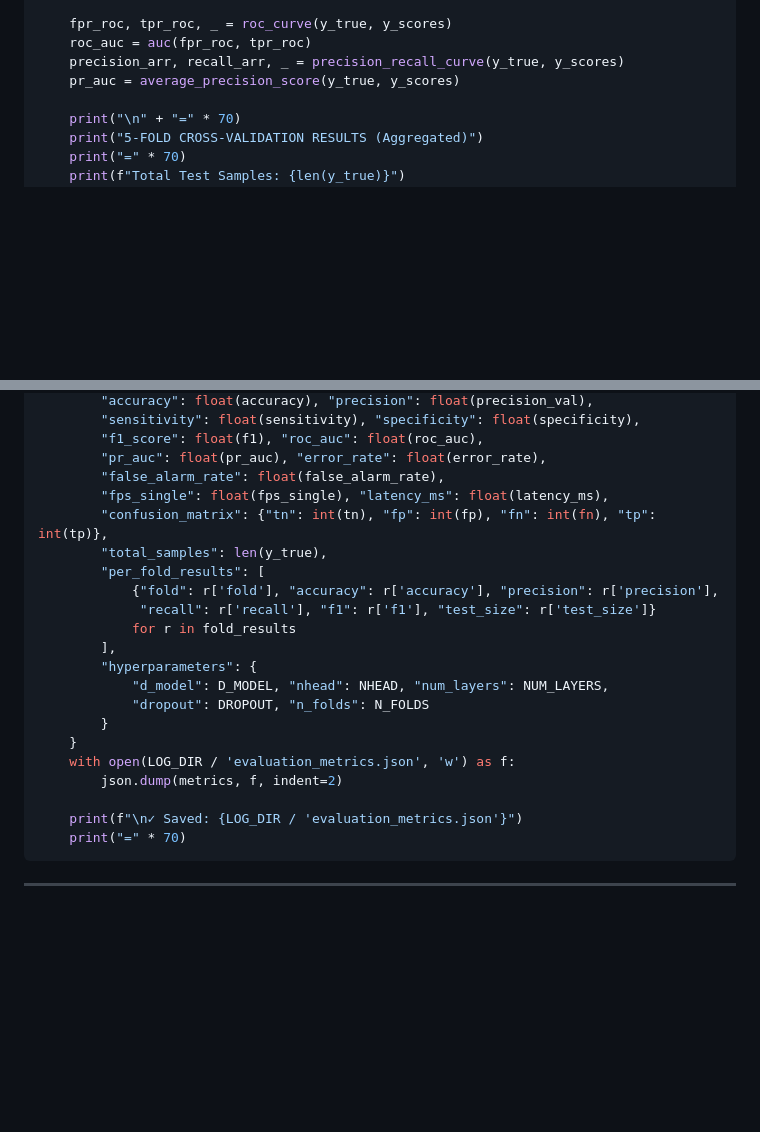
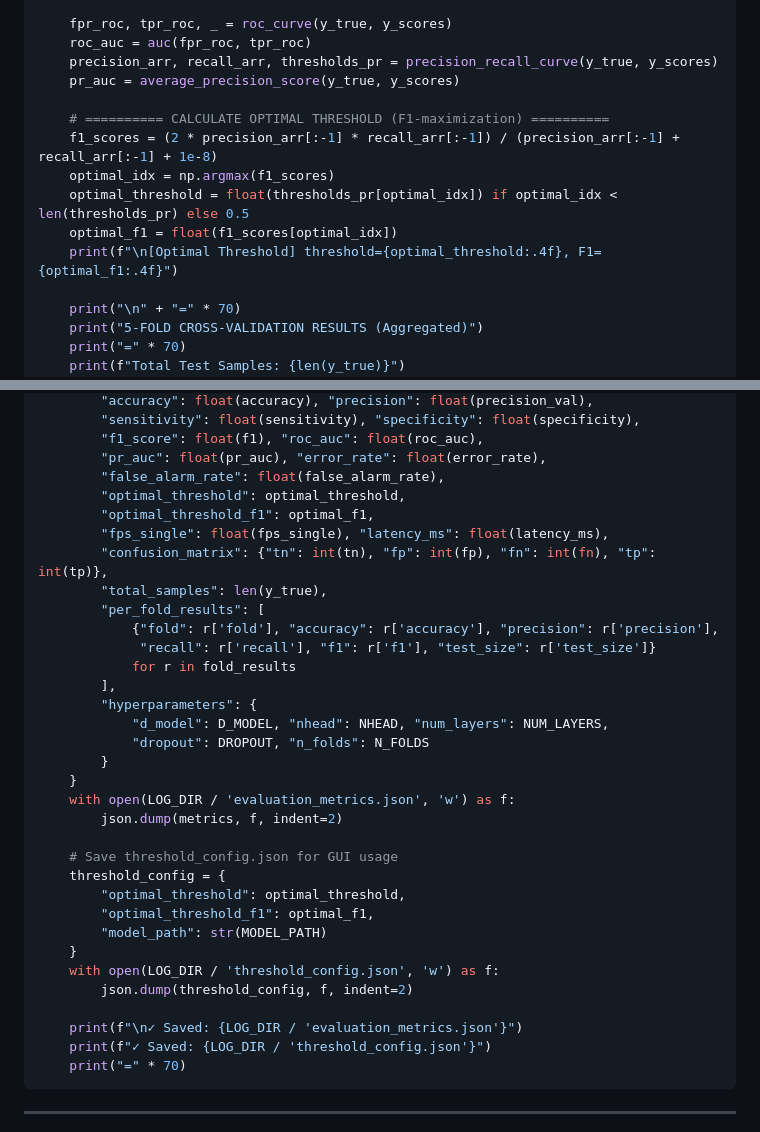
Before and after one commit to phamduyen112004-gif/fall_detection, a Markdown page: kaggle_notebook_cells.md, 2 parts joined by grey strips. GitHub-like rendering; blank space fills up the shorter version.

Commit message:
feat: add optimal threshold calculation in evaluation cell
- Calculate optimal threshold using F1-score maximization from precision_recall_curve
- Save optimal_threshold and optimal_threshold_f1 to evaluation_metrics.json
- Save threshold_config.json for GUI usage
- GUI loads threshold dynamically from config file

Co-authored-by: Cursor <cursoragent@cursor.com>

````diff
--- a/kaggle_notebook_cells.md
+++ b/kaggle_notebook_cells.md
@@ -675,8 +675,15 @@ else:
 
     fpr_roc, tpr_roc, _ = roc_curve(y_true, y_scores)
     roc_auc = auc(fpr_roc, tpr_roc)
-    precision_arr, recall_arr, _ = precision_recall_curve(y_true, y_scores)
+    precision_arr, recall_arr, thresholds_pr = precision_recall_curve(y_true, y_scores)
     pr_auc = average_precision_score(y_true, y_scores)
+
+    # ========== CALCULATE OPTIMAL THRESHOLD (F1-maximization) ==========
+    f1_scores = (2 * precision_arr[:-1] * recall_arr[:-1]) / (precision_arr[:-1] + recall_arr[:-1] + 1e-8)
+    optimal_idx = np.argmax(f1_scores)
+    optimal_threshold = float(thresholds_pr[optimal_idx]) if optimal_idx < len(thresholds_pr) else 0.5
+    optimal_f1 = float(f1_scores[optimal_idx])
+    print(f"\n[Optimal Threshold] threshold={optimal_threshold:.4f}, F1={optimal_f1:.4f}")
 
     print("\n" + "=" * 70)
     print("5-FOLD CROSS-VALIDATION RESULTS (Aggregated)")
@@ -810,6 +817,8 @@ else:
         "f1_score": float(f1), "roc_auc": float(roc_auc),
         "pr_auc": float(pr_auc), "error_rate": float(error_rate),
         "false_alarm_rate": float(false_alarm_rate),
+        "optimal_threshold": optimal_threshold,
+        "optimal_threshold_f1": optimal_f1,
         "fps_single": float(fps_single), "latency_ms": float(latency_ms),
         "confusion_matrix": {"tn": int(tn), "fp": int(fp), "fn": int(fn), "tp": int(tp)},
         "total_samples": len(y_true),
@@ -826,7 +835,17 @@ else:
     with open(LOG_DIR / 'evaluation_metrics.json', 'w') as f:
         json.dump(metrics, f, indent=2)
 
+    # Save threshold_config.json for GUI usage
+    threshold_config = {
+        "optimal_threshold": optimal_threshold,
+        "optimal_threshold_f1": optimal_f1,
+        "model_path": str(MODEL_PATH)
+    }
+    with open(LOG_DIR / 'threshold_config.json', 'w') as f:
+        json.dump(threshold_config, f, indent=2)
+
     print(f"\n✓ Saved: {LOG_DIR / 'evaluation_metrics.json'}")
+    print(f"✓ Saved: {LOG_DIR / 'threshold_config.json'}")
     print("=" * 70)
 ```
 
````
